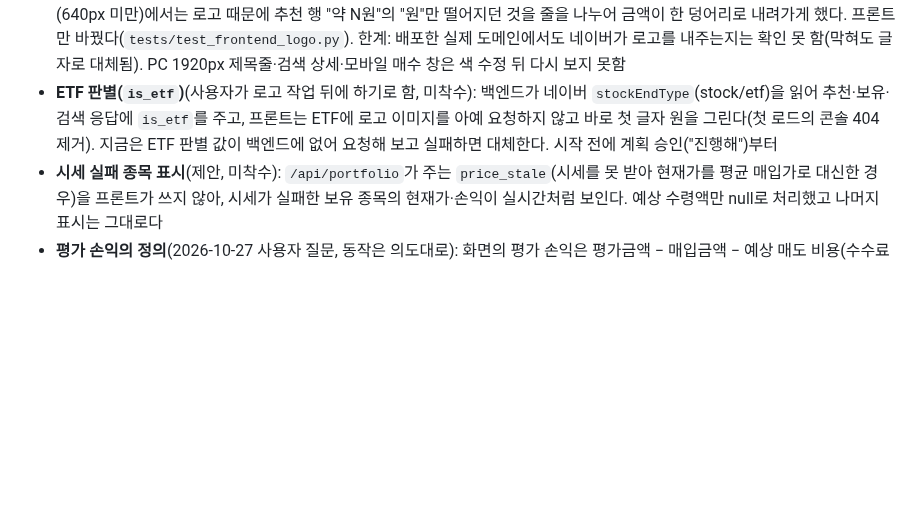
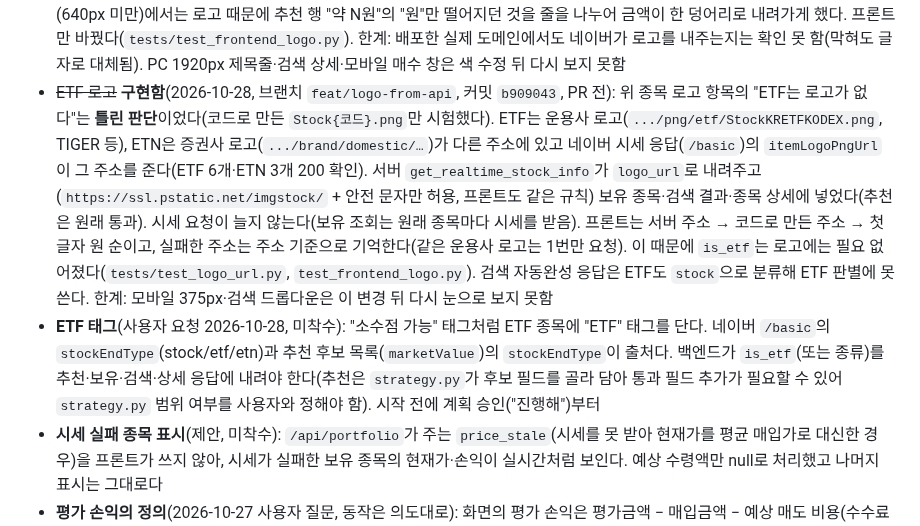
Before and after one commit to swprk47/Alpha_Stock, a Markdown page: PROGRESS.md, the part around the change. Rendered like a GitHub page; blank space fills up the shorter version.

Commit message:
docs: record ETF logo fix and ETF tag follow-up in PROGRESS.md
Co-Authored-By: Claude Sonnet 5.5 <noreply@anthropic.com>

```diff
--- a/PROGRESS.md
+++ b/PROGRESS.md
@@ -65,7 +65,8 @@
 - ~~창 크기 변경 시 차트 글자 늘어남~~ **고침**(2026-10-28, 커밋 `8c93a0c`, PR 전): 차트는 그릴 때 크기로 한 번만 그리고 CSS 로 늘어나서 창 폭 1700px 에서 글자가 1.57배로 늘고 라이브 닷이 중간에 남았다. `ResizeObserver` 하나로 캔버스를 감시하고 마지막 그리기 인자(평단·닷 포함)를 기억해 크기가 실제로 바뀔 때만 다시 그린다(판단 함수 `chartNeedsRedraw`·`chartResizeAction`). 1280/1100/1700px 에서 그림 폭=보이는 폭, 닷 오차 0px 확인
 - ~~요약 탭 막대 폭~~ **고침**(2026-10-28, 커밋 아래 `fix(ui): keep summary bars slim`, PR 전): '거래별 손익' 막대가 칸 폭 100%라 전체화면에서 막대 하나가 1920px 에서 약 182px, 2560px 에서 약 288px 로 퍼졌다. 막대는 칸 가운데에 최대 56px(좁은 화면은 칸 폭), 제목과 차트는 최대 600px 블록으로 묶어 오른쪽에 붙인다. 막대는 최근 매도 6건(`tradeStats`의 `slice(-6)`)이고 오래된 기록은 차트에서만 빠지며 거래 내역·승률·실현 손익에는 그대로 반영된다
 - ~~종목 로고~~ **구현함**(2026-10-28, 브랜치 `feat/chart-live-dot`, 커밋 `22960ca`, PR 전): 특정 종목을 열었을 때 이름만 보여 무슨 종목인지 알기 어렵다는 요청. `logoHtml(code, name, size)`(`// <logo-logic>`)가 종목코드로 로고 주소를 만든다(`…/logo/png/stock/Stock{코드}.png`, `schemas.CODE_PATTERN`과 같은 규칙이라 잘못된 코드는 요청 없이 글자로 대신). 보유 종목은 저장된 `logo_url`이 비어 있을 수 있고 추천 쪽은 SVG일 수 있어 저장값에 기대지 않는다. 네이버 로고는 이미 원형·투명 이미지라 회색 원·여백 없이 이미지만 보인다(사용자 의견: 테두리가 로고를 작게 만듦). 로고가 없거나(ETF는 확인한 2종목 모두 404) 불러오지 못하면 회색 원 + 이름 첫 글자로 바꾸고, 실패한 코드는 `logoFailed`에 기억해 목록을 다시 그릴 때 404를 되풀이하지 않는다. 이름은 함수 안에서 HTML 이스케이프한다. 붙인 곳: 추천·보유·검색 상세 제목줄 52px(시안 B), 추천·보유 목록 행 36px(시안 A, 추천은 순번 원 오른쪽), 검색 드롭다운 28px, 모바일 검색 매수 창 정보 카드 40px(시안에 없던 곳). 좁은 화면(640px 미만)에서는 로고 때문에 추천 행 "약 N원"의 "원"만 떨어지던 것을 줄을 나누어 금액이 한 덩어리로 내려가게 했다. 프론트만 바꿨다(`tests/test_frontend_logo.py`). 한계: 배포한 실제 도메인에서도 네이버가 로고를 내주는지는 확인 못 함(막혀도 글자로 대체됨). PC 1920px 제목줄·검색 상세·모바일 매수 창은 색 수정 뒤 다시 보지 못함
-- **ETF 판별(`is_etf`)**(사용자가 로고 작업 뒤에 하기로 함, 미착수): 백엔드가 네이버 `stockEndType`(stock/etf)을 읽어 추천·보유·검색 응답에 `is_etf`를 주고, 프론트는 ETF에 로고 이미지를 아예 요청하지 않고 바로 첫 글자 원을 그린다(첫 로드의 콘솔 404 제거). 지금은 ETF 판별 값이 백엔드에 없어 요청해 보고 실패하면 대체한다. 시작 전에 계획 승인("진행해")부터
+- ~~ETF 로고~~ **구현함**(2026-10-28, 브랜치 `feat/logo-from-api`, 커밋 `b909043`, PR 전): 위 종목 로고 항목의 "ETF는 로고가 없다"는 **틀린 판단**이었다(코드로 만든 `Stock{코드}.png`만 시험했다). ETF는 운용사 로고(`.../png/etf/StockKRETFKODEX.png`, TIGER 등), ETN은 증권사 로고(`.../brand/domestic/…`)가 다른 주소에 있고 네이버 시세 응답(`/basic`)의 `itemLogoPngUrl`이 그 주소를 준다(ETF 6개·ETN 3개 200 확인). 서버 `get_realtime_stock_info`가 `logo_url`로 내려주고(`https://ssl.pstatic.net/imgstock/` + 안전 문자만 허용, 프론트도 같은 규칙) 보유 종목·검색 결과·종목 상세에 넣었다(추천은 원래 통과). 시세 요청이 늘지 않는다(보유 조회는 원래 종목마다 시세를 받음). 프론트는 서버 주소 → 코드로 만든 주소 → 첫 글자 원 순이고, 실패한 주소는 주소 기준으로 기억한다(같은 운용사 로고는 1번만 요청). 이 때문에 `is_etf`는 로고에는 필요 없어졌다(`tests/test_logo_url.py`, `test_frontend_logo.py`). 검색 자동완성 응답은 ETF도 `stock`으로 분류해 ETF 판별에 못 쓴다. 한계: 모바일 375px·검색 드롭다운은 이 변경 뒤 다시 눈으로 보지 못함
+- **ETF 태그**(사용자 요청 2026-10-28, 미착수): "소수점 가능" 태그처럼 ETF 종목에 "ETF" 태그를 단다. 네이버 `/basic`의 `stockEndType`(stock/etf/etn)과 추천 후보 목록(`marketValue`)의 `stockEndType`이 출처다. 백엔드가 `is_etf`(또는 종류)를 추천·보유·검색·상세 응답에 내려야 한다(추천은 `strategy.py`가 후보 필드를 골라 담아 통과 필드 추가가 필요할 수 있어 `strategy.py` 범위 여부를 사용자와 정해야 함). 시작 전에 계획 승인("진행해")부터
 - **시세 실패 종목 표시**(제안, 미착수): `/api/portfolio`가 주는 `price_stale`(시세를 못 받아 현재가를 평균 매입가로 대신한 경우)을 프론트가 쓰지 않아, 시세가 실패한 보유 종목의 현재가·손익이 실시간처럼 보인다. 예상 수령액만 null로 처리했고 나머지 표시는 그대로다
 - **평가 손익의 정의**(2026-10-27 사용자 질문, 동작은 의도대로): 화면의 평가 손익은 평가금액 − 매입금액 − 예상 매도 비용(수수료 0.015% + 증권거래세 0.20%)이라, 현재가가 평균 매입가보다 높아도 0.215% 미만이면 마이너스로 나온다(예: 평균 188,600원 종목은 약 189,007원 이상이어야 0을 넘는다). 매수 수수료는 이 손익과 매도 때 기록되는 `pnl`에 들어 있지 않고(현금에서는 빠진다), 그래서 총 자산 기준 수익률과 종목별 손익이 매수 수수료만큼 다를 수 있다. 칸 이름이 '평가 손익'뿐이라 '(매도 비용 반영)' 표시나 비용 내역을 보이게 하는 작은 개선을 선택할 수 있다
 - 명세 11항 열린 결정(시안 원본의 저장소 포함 여부, 알림 설정 동작, 초기화 입력 확인, 모바일 요약 등급 분포, Lucide 라이선스 확인)은 그대로 열려 있다
```
